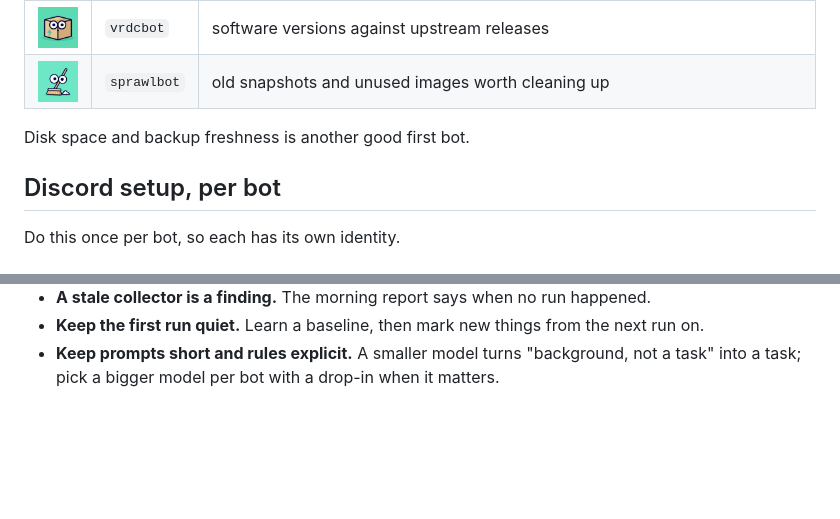
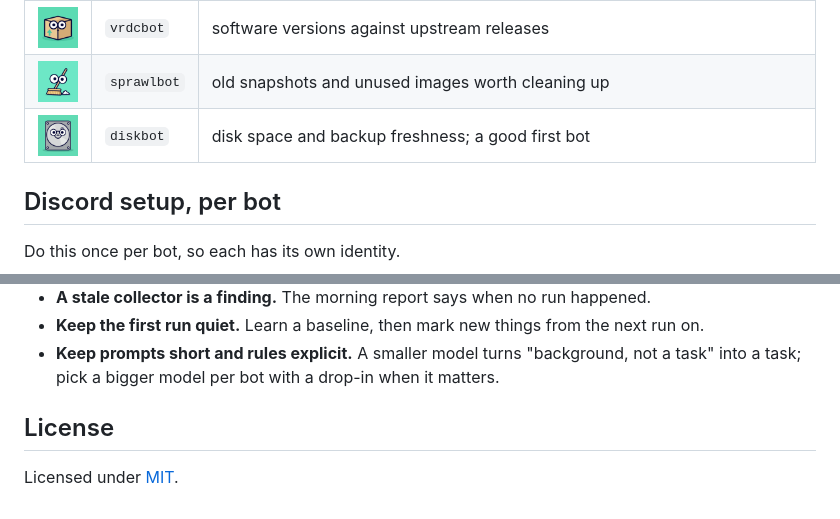
Before and after one commit to mechubsec/mecbots, a Markdown page: README.md, 2 parts joined by grey strips. GitHub-like rendering; pictures changed too: docs/assets/icons/diskbot.png (added); blank space fills up the shorter version.

Commit message:
Add the MIT license and diskbot's icon
Co-Authored-By: Claude <noreply@anthropic.com>

```diff
--- a/README.md
+++ b/README.md
@@ -141,8 +143,7 @@ Other bots built the same way. Their code is not in this repo; the idea and the
 | <img src="docs/assets/icons/ipambot.png" width="48" alt=""> | `ipambot` | a WAN or public-address change; an address registry against what is really on the network |
 | <img src="docs/assets/icons/vrdcbot.png" width="48" alt=""> | `vrdcbot` | software versions against upstream releases |
 | <img src="docs/assets/icons/sprawlbot.png" width="48" alt=""> | `sprawlbot` | old snapshots and unused images worth cleaning up |
-
-Disk space and backup freshness is another good first bot.
+| <img src="docs/assets/icons/diskbot.png" width="48" alt=""> | `diskbot` | disk space and backup freshness; a good first bot |
 
 ## Discord setup, per bot
 
@@ -228,3 +229,7 @@ public network access to GitHub and Docker Hub; its `REPOS` table lists the
 - **Keep the first run quiet.** Learn a baseline, then mark new things from the next run on.
 - **Keep prompts short and rules explicit.** A smaller model turns "background, not a task"
   into a task; pick a bigger model per bot with a drop-in when it matters.
+
+## License
+
+Licensed under [MIT](LICENSE).
```
Also changed, not shown: other parts of README.md (+2 -0 lines), 1 other file.
